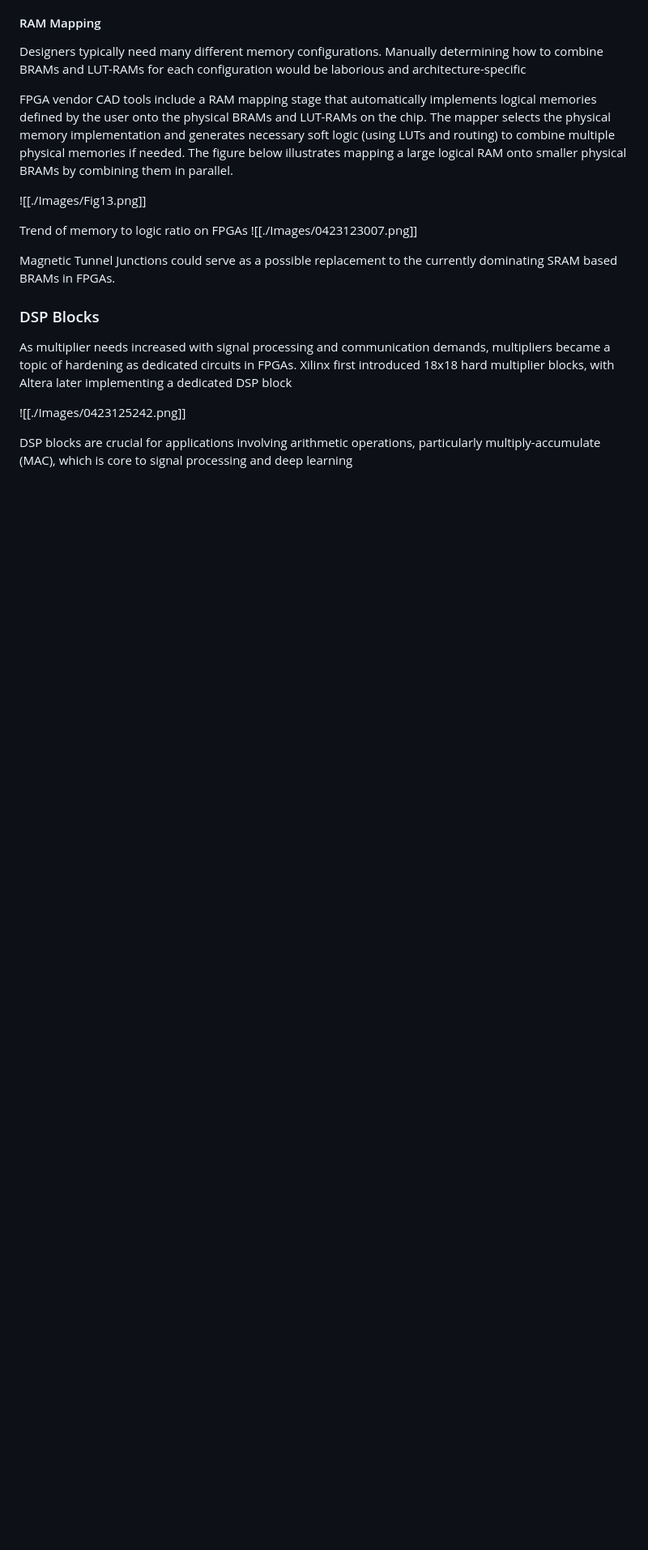
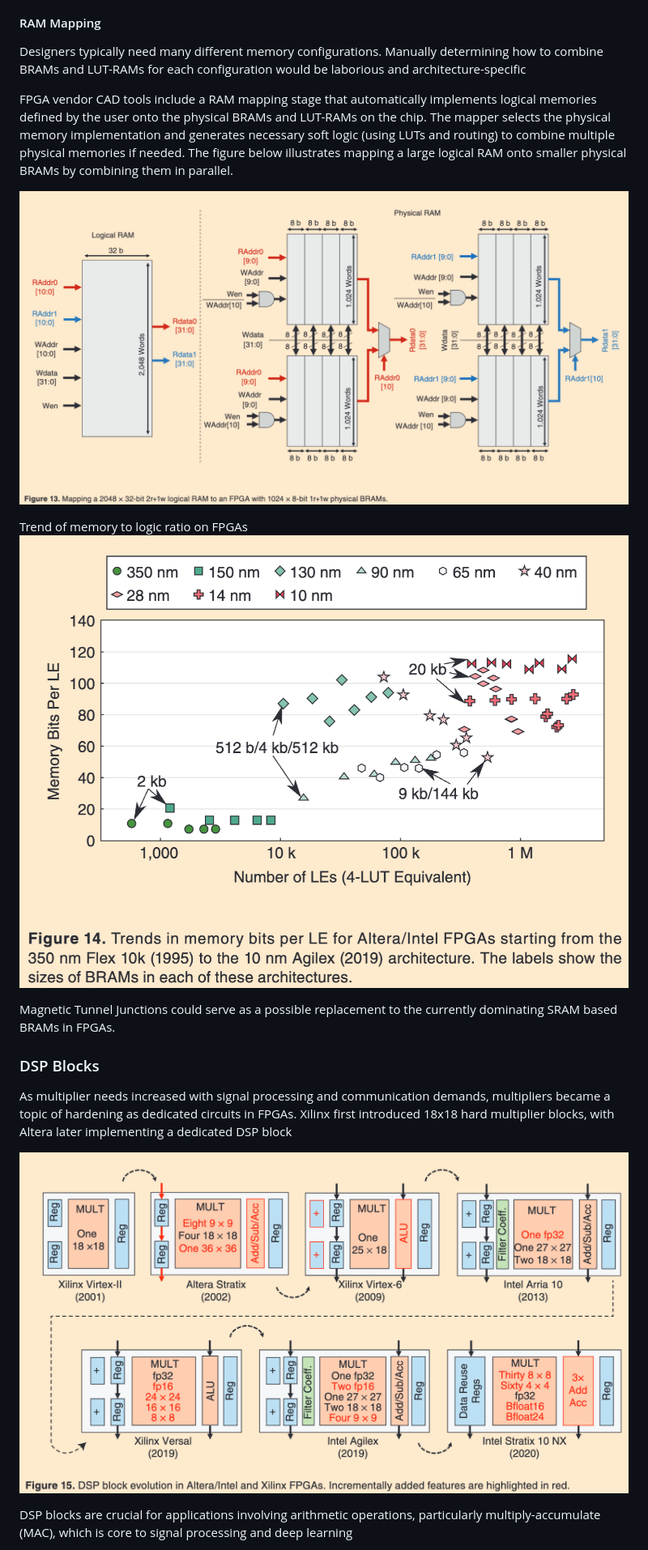
Before and after one commit to jonathanxue235/ECE-M16-Honors-Seminar, a Markdown page: FPGA Principles and Progression Notes.md, the part around the change printed below. Shown: that part at 81% size. Rendered like a GitHub page; blank space fills up the shorter version.

```diff
--- a/FPGA Principles and Progression Notes.md
+++ b/FPGA Principles and Progression Notes.md
@@ -159,10 +159,10 @@ Designers typically need many different memory configurations. Manually determin
 
 FPGA vendor CAD tools include a RAM mapping stage that automatically implements logical memories defined by the user onto the physical BRAMs and LUT-RAMs on the chip. The mapper selects the physical memory implementation and generates necessary soft logic (using LUTs and routing) to combine multiple physical memories if needed. The figure below illustrates mapping a large logical RAM onto smaller physical BRAMs by combining them in parallel.
 
-![[./Images/Fig13.png]]
+![](./Images/Fig13.png)
 
 Trend of memory to logic ratio on FPGAs
-![[./Images/0423123007.png]]
+![](./Images/0423123007.png)
 
 
 Magnetic Tunnel Junctions could serve as a possible replacement to the currently dominating SRAM based BRAMs in FPGAs.
@@ -172,7 +172,7 @@ Magnetic Tunnel Junctions could serve as a possible replacement to the currently
 As multiplier needs increased with signal processing and communication demands, multipliers became a topic of hardening as dedicated circuits in FPGAs.
 Xilinx first introduced 18x18 hard multiplier blocks, with Altera later implementing a dedicated DSP block
 
-![[./Images/0423125242.png]]
+![](./Images/0423125242.png)
 
 DSP blocks are crucial for applications involving arithmetic operations, particularly multiply-accumulate (MAC), which is core to signal processing and deep learning
 
```
Also changed, not shown: other parts of FPGA Principles and Progression Notes.md (+11 -11 lines).
